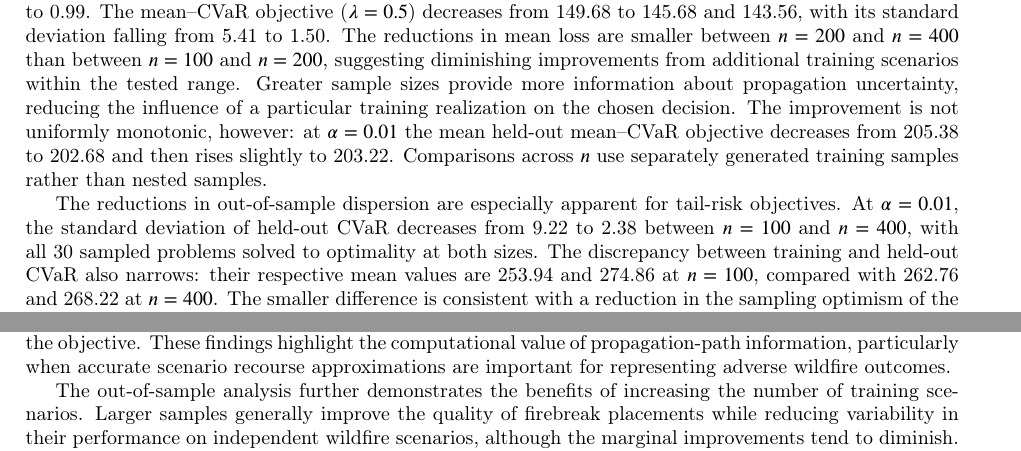
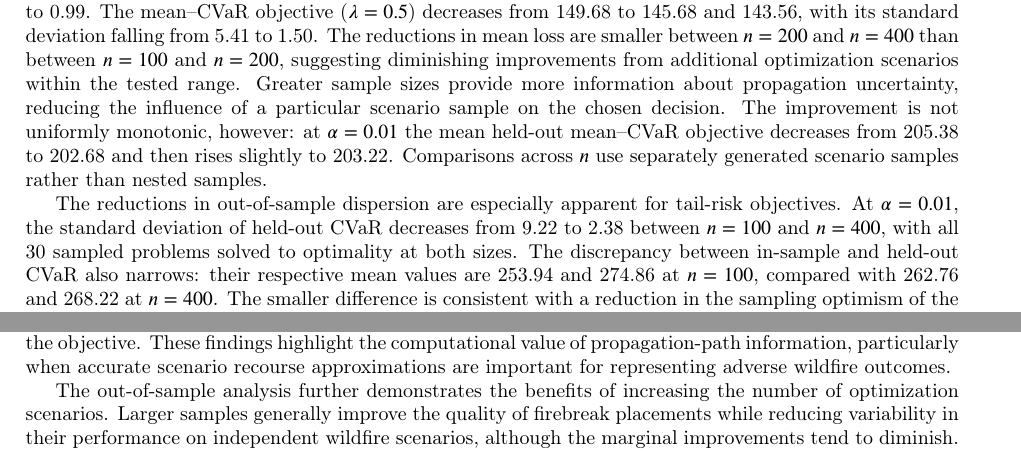
Before and after one commit to FrancoQuezada/FPP_2Stage_ITOR, a LaTeX paper (main_review.tex): two parts of pages 18 and 20 of 21, joined at a grey line, cut so that both start at the same text. Compiled offline with pdfLaTeX; a LaTeX package or settings file that is missing is left out.

Commit message:
Standardize optimization scenario terminology in manuscript

```diff
--- a/main_review.tex
+++ b/main_review.tex
@@ -1828,20 +1828,20 @@ $\alpha=0.02$, the mean expected loss under $\lambda=1$ decreases from
 to 145.68 and 143.56, with its standard deviation falling from 5.41
 to 1.50. The reductions in mean loss are smaller between $n=200$ and
 $n=400$ than between $n=100$ and $n=200$, suggesting diminishing
-improvements from additional training scenarios within the tested
+improvements from additional optimization scenarios within the tested
 range. Greater sample sizes provide more information about propagation
-uncertainty, reducing the influence of a particular training
-realization on the chosen decision. The improvement is not uniformly
+uncertainty, reducing the influence of a particular scenario
+sample on the chosen decision. The improvement is not uniformly
 monotonic, however: at $\alpha=0.01$ the mean held-out mean--CVaR
 objective decreases from 205.38 to 202.68 and then rises slightly
-to 203.22. Comparisons across $n$ use separately generated training
+to 203.22. Comparisons across $n$ use separately generated scenario
 samples rather than nested samples.
 
 The reductions in out-of-sample dispersion are especially apparent
 for tail-risk objectives. At $\alpha=0.01$, the standard deviation of
 held-out CVaR decreases from 9.22 to 2.38 between $n=100$ and $n=400$,
 with all 30 sampled problems solved to optimality at both sizes.
-The discrepancy between training and held-out CVaR also narrows:
+The discrepancy between in-sample and held-out CVaR also narrows:
 their respective mean values are 253.94 and 274.86 at $n=100$,
 compared with 262.76 and 268.22 at $n=400$. The smaller difference
 is consistent with a reduction in the sampling optimism of the
@@ -1987,7 +1987,7 @@ information, particularly when accurate scenario recourse approximations
 are important for representing adverse wildfire outcomes.
 
 The out-of-sample analysis further demonstrates the benefits of
-increasing the number of training scenarios. Larger samples generally
+increasing the number of optimization scenarios. Larger samples generally
 improve the quality of firebreak placements while reducing variability
 in their performance on independent wildfire scenarios, although
 the marginal improvements tend to diminish. Increasing the firebreak
```
Also changed, not shown: main_review.tex (20 more changed lines).
